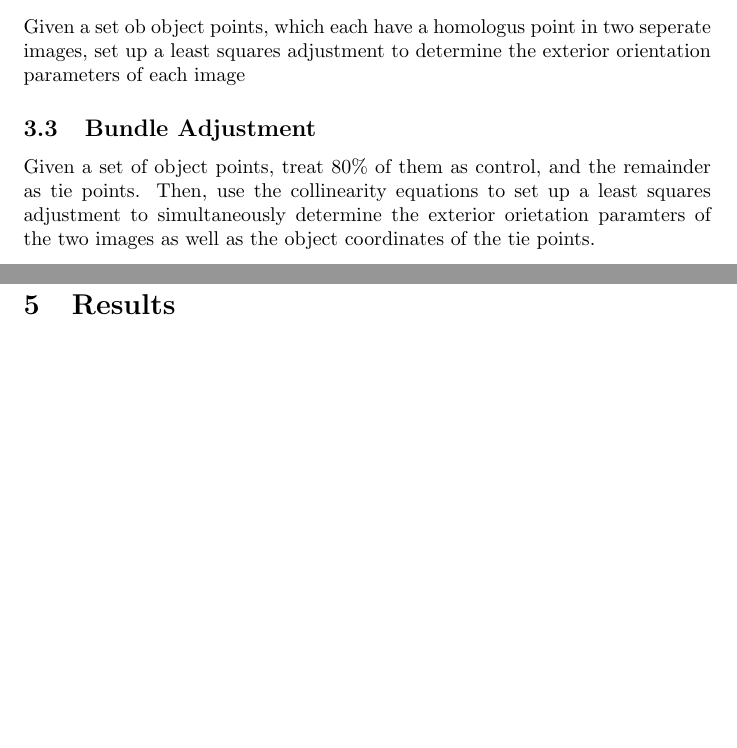
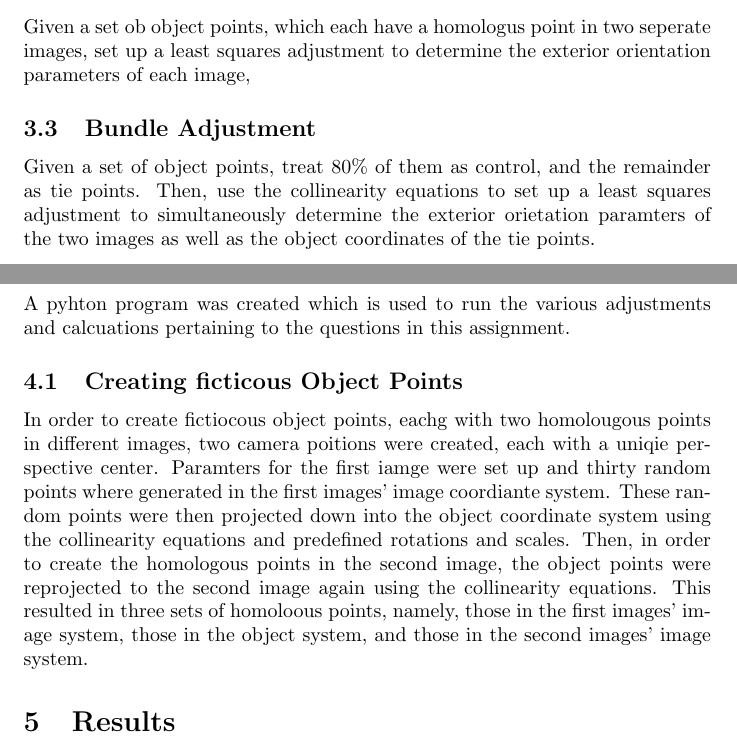
Before and after one commit to jasrusable/APG4011F, a LaTeX problem sheet (assignment_3/report/main.tex): two parts of pages 3 and 4 of 4, joined at a grey line, cut so that both start at the same text, the shorter picture padded with empty space. Compiled offline with pdfLaTeX.

Commit message:
more report

```diff
--- a/assignment_3/report/main.tex
+++ b/assignment_3/report/main.tex
@@ -23,23 +23,44 @@ The purpose of this assignment is to gain an understading into the principles of
 A python program will be used to demonstrate and simulate how image restituion and bundle adjusment is performed.
 
 \section{Background}
-Bundle adjustment can be defined as the simultaneous redining od 3D coordiantes describing a scene geometery as well as the parameters of the realtive motion and optical characteristcs of the cameras used to accuire images, accodng to an optially reiterion involving the correspsoding image projections of all points.
+Bundle adjustment can be defined as the simultaneous redining od 3D coordiantes describing a scene geometery as well
+as the parameters of the realtive motion and optical characteristcs of the cameras used to accuire images,
+accodng to an optially reiterion involving the correspsoding image projections of all points.
 
 
 \section{Problem Statement}
 There are three main questions which will be addressed in this assignment. They are listed below:
 
 \subsection{Intersection}
-Given a set of object points which have homolougous points in two seperate images, with each image having unique exterior orientation paramters, set up a least squares adjustment using the collieanarity equations to redetermine the object points from each pair of homologous points from each image. Thereafter, compare the new object coordiantes to those original, pregenrated object coordinates.
+Given a set of object points which have homolougous points in two seperate images, with each image having unique exterior
+orientation paramters, set up a least squares adjustment using the collieanarity equations to redetermine the object points
+from each pair of homologous points from each image. Thereafter, compare the new object coordiantes to those original,
+pregenrated object coordinates.
 
 \subsection{Resection}
-Given a set ob object points, which each have a homologus point in two seperate images, set up a least squares adjustment to determine the exterior orientation parameters of each image
+Given a set ob object points, which each have a homologus point in two seperate images, set up a least squares adjustment
+to determine the exterior orientation parameters of each image,
 
 \subsection{Bundle Adjustment}
-Given a set of object points, treat 80\% of them as control, and the remainder as tie points. Then, use the collinearity equations to set up a least squares adjustment to simultaneously determine the exterior orietation paramters of the two images as well as the object coordinates of the tie points.
+Given a set of object points, treat 80\% of them as control, and the remainder as tie points.
+Then, use the collinearity equations to set up a least squares adjustment to simultaneously determine the exterior
+orietation paramters of the two images as well as the object coordinates of the tie points.
 
 
 \section{Method}
+A pyhton program was created which is used to run the various adjustments and calcuations pertaining to the questions
+in this assignment.
+
+\subsection{Creating ficticous Object Points}
+In order to create fictiocous object points, eachg with two homolougous points in different images,
+two camera poitions were created, each with a uniqie perspective center.
+Paramters for the first iamge were set up and thirty random points where generated in the first images' image coordiante system.
+These random points were then projected down into the object coordinate system using the collinearity equations and
+predefined rotations and scales. Then, in order to create the homologous points in the second image, the object points were
+reprojected to the second image again using the collinearity equations.
+This resulted in three sets of homoloous points, namely, those in the first images' image system, those in the object system,
+and those in the second images' image system.
+
 
 \section{Results}
 
```
